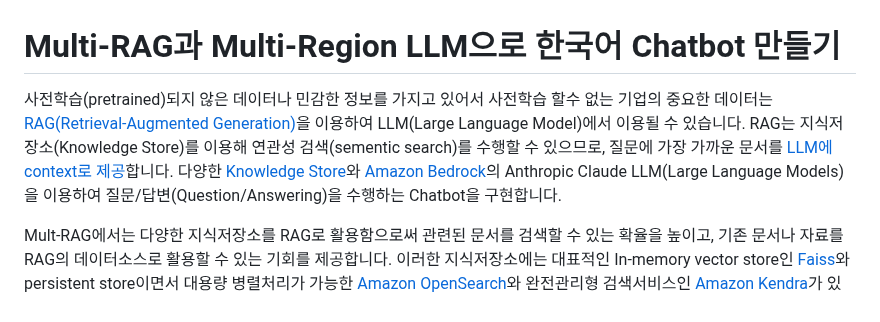
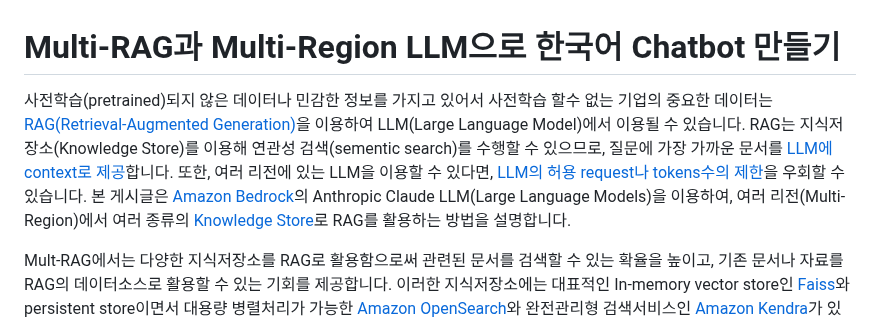
Before and after one commit to kyopark2014/multi-rag-and-multi-region-llm-for-chatbot, a Markdown page: README.md, the part around the change. Rendered like a GitHub page.

```diff
--- a/README.md
+++ b/README.md
@@ -1,6 +1,6 @@
 # Multi-RAG과 Multi-Region LLM으로 한국어 Chatbot 만들기
 
-사전학습(pretrained)되지 않은 데이터나 민감한 정보를 가지고 있어서 사전학습 할수 없는 기업의 중요한 데이터는 [RAG(Retrieval-Augmented Generation)](https://docs.aws.amazon.com/ko_kr/sagemaker/latest/dg/jumpstart-foundation-models-customize-rag.html)을 이용하여 LLM(Large Language Model)에서 이용될 수 있습니다. RAG는 지식저장소(Knowledge Store)를 이용해 연관성 검색(sementic search)를 수행할 수 있으므로, 질문에 가장 가까운 문서를 [LLM에 context로 제공](https://docs.aws.amazon.com/sagemaker/latest/dg/jumpstart-foundation-models-customize-rag.html)합니다. 다양한 [Knowledge Store](https://aws.amazon.com/ko/about-aws/whats-new/2023/09/knowledge-base-amazon-bedrock-models-data-sources/)와 [Amazon Bedrock](https://aws.amazon.com/ko/bedrock/)의 Anthropic Claude LLM(Large Language Models)을 이용하여 질문/답변(Question/Answering)을 수행하는 Chatbot을 구현합니다.
+사전학습(pretrained)되지 않은 데이터나 민감한 정보를 가지고 있어서 사전학습 할수 없는 기업의 중요한 데이터는 [RAG(Retrieval-Augmented Generation)](https://docs.aws.amazon.com/ko_kr/sagemaker/latest/dg/jumpstart-foundation-models-customize-rag.html)을 이용하여 LLM(Large Language Model)에서 이용될 수 있습니다. RAG는 지식저장소(Knowledge Store)를 이용해 연관성 검색(sementic search)를 수행할 수 있으므로, 질문에 가장 가까운 문서를 [LLM에 context로 제공](https://docs.aws.amazon.com/sagemaker/latest/dg/jumpstart-foundation-models-customize-rag.html)합니다. 또한, 여러 리전에 있는 LLM을 이용할 수 있다면, [LLM의 허용 request나 tokens수의 제한](https://docs.aws.amazon.com/bedrock/latest/userguide/quotas.html)을 우회할 수 있습니다. 본 게시글은 [Amazon Bedrock](https://aws.amazon.com/ko/bedrock/)의 Anthropic Claude LLM(Large Language Models)을 이용하여, 여러 리전(Multi-Region)에서 여러 종류의 [Knowledge Store](https://aws.amazon.com/ko/about-aws/whats-new/2023/09/knowledge-base-amazon-bedrock-models-data-sources/)로 RAG를 활용하는 방법을 설명합니다.
 
 Mult-RAG에서는 다양한 지식저장소를 RAG로 활용함으로써 관련된 문서를 검색할 수 있는 확율을 높이고, 기존 문서나 자료를 RAG의 데이터소스로 활용할 수 있는 기회를 제공합니다. 이러한 지식저장소에는 대표적인 In-memory vector store인 [Faiss](https://github.com/facebookresearch/faiss/wiki/Getting-started)와 persistent store이면서 대용량 병렬처리가 가능한 [Amazon OpenSearch](https://medium.com/@pandey.vikesh/rag-ing-success-guide-to-choose-the-right-components-for-your-rag-solution-on-aws-223b9d4c7280)와 완전관리형 검색서비스인 [Amazon Kendra](https://aws.amazon.com/ko/kendra/features/)가 있습니다. 또한, [2023년 re:Invent](https://reinvent.awsevents.com/)에서는 Aurora, OpenSearch, Kendra뿐 아니라 Document DB, Mongo DB, Neptune등 거의 모든 데이터베이스의 RAG 지원이 발표되었으므로, 향후 다양한 Database가 RAG의 데이터 저장소로서 활용될 수 있을것으로 기대됩니다.
 
```
